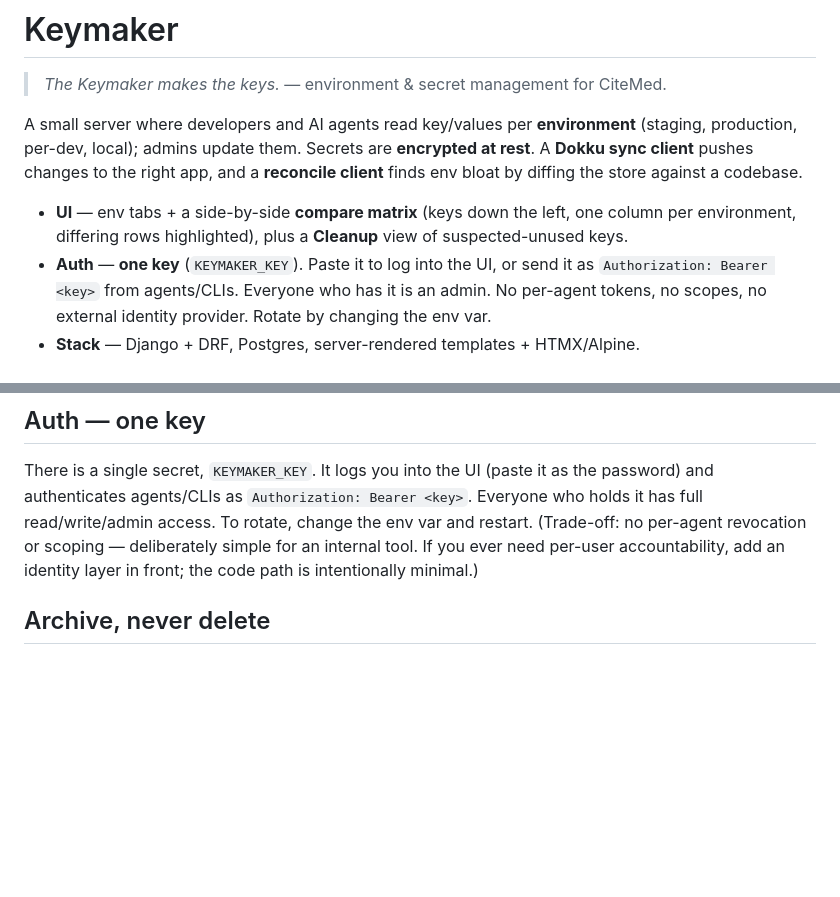
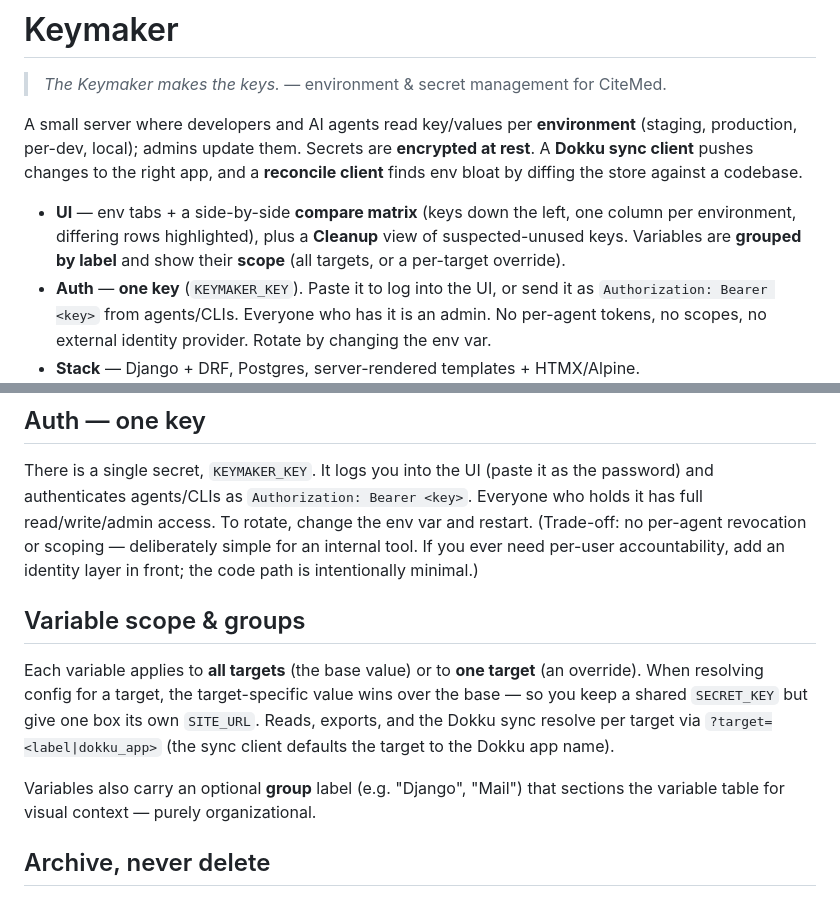
Before and after one commit to ethandrower/keymaker, a Markdown page: README.md, 2 parts joined by grey strips. Rendered like a GitHub page; blank space fills up the shorter version.

Commit message:
Document variable scope & group in README
Co-Authored-By: Claude Opus 4.8 (1M context) <noreply@anthropic.com>

```diff
--- a/README.md
+++ b/README.md
@@ -10,7 +10,8 @@ codebase.
 
 - **UI** — env tabs + a side-by-side **compare matrix** (keys down the left, one
   column per environment, differing rows highlighted), plus a **Cleanup** view of
-  suspected-unused keys.
+  suspected-unused keys. Variables are **grouped by label** and show their
+  **scope** (all targets, or a per-target override).
 - **Auth** — **one key** (`KEYMAKER_KEY`). Paste it to log into the UI, or send it
   as `Authorization: Bearer <key>` from agents/CLIs. Everyone who has it is an
   admin. No per-agent tokens, no scopes, no external identity provider. Rotate by
@@ -79,6 +80,17 @@ who holds it has full read/write/admin access. To rotate, change the env var and
 restart. (Trade-off: no per-agent revocation or scoping — deliberately simple for
 an internal tool. If you ever need per-user accountability, add an identity layer
 in front; the code path is intentionally minimal.)
+
+## Variable scope & groups
+
+Each variable applies to **all targets** (the base value) or to **one target** (an
+override). When resolving config for a target, the target-specific value wins over
+the base — so you keep a shared `SECRET_KEY` but give one box its own `SITE_URL`.
+Reads, exports, and the Dokku sync resolve per target via `?target=<label|dokku_app>`
+(the sync client defaults the target to the Dokku app name).
+
+Variables also carry an optional **group** label (e.g. "Django", "Mail") that
+sections the variable table for visual context — purely organizational.
 
 ## Archive, never delete
 
```
